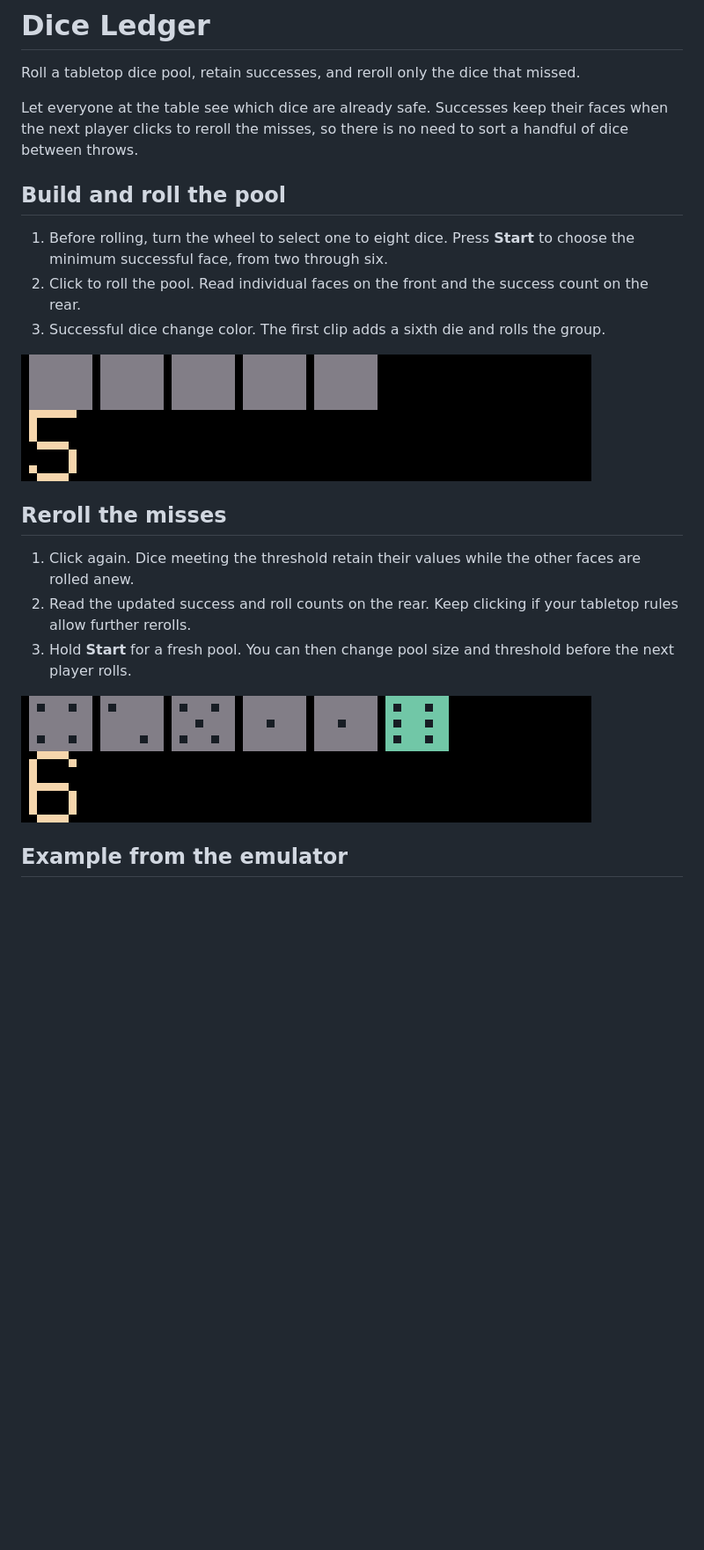
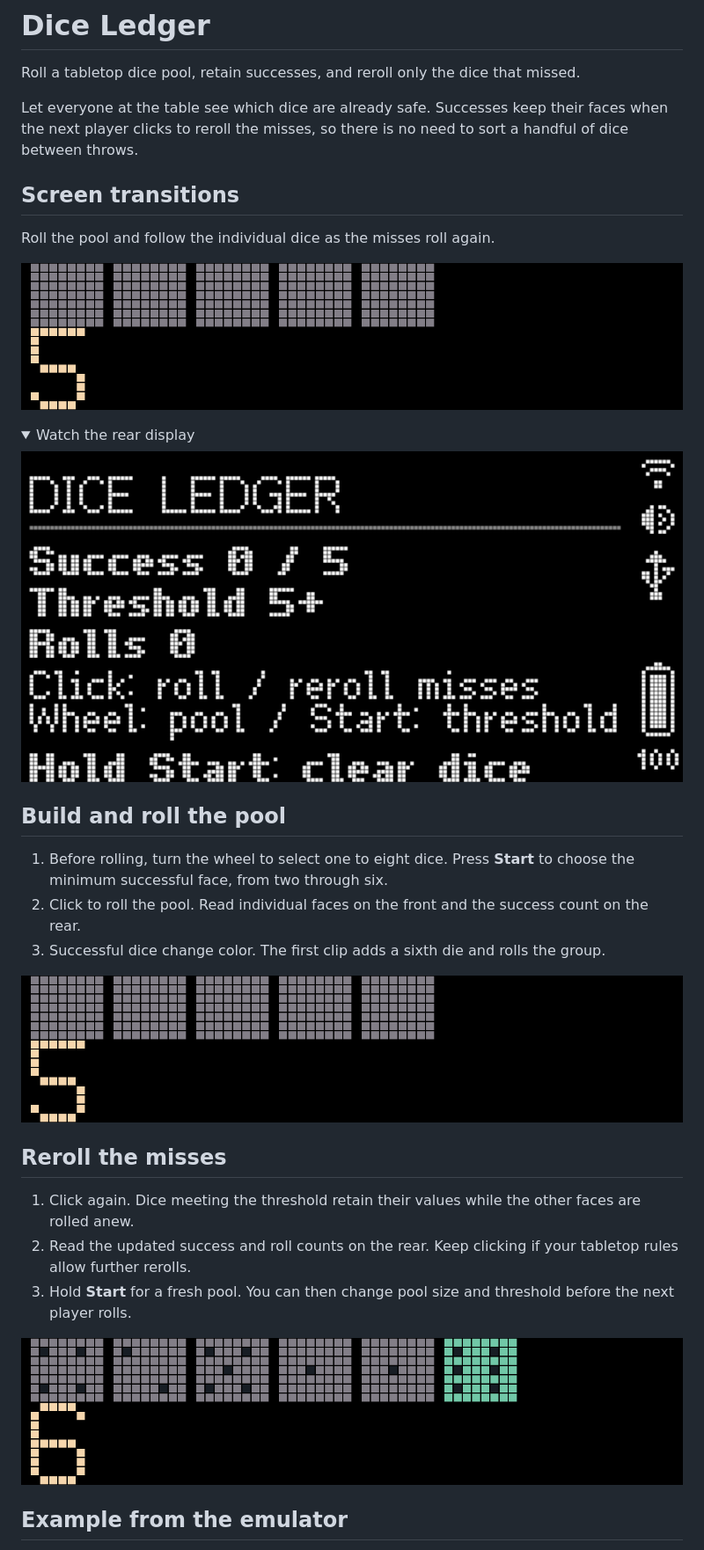
Before and after one commit to ncoooooper/busybar-dice-ledger, a Markdown page: README.md, the part around one of its changes. Shown at 88% size. Drawn GitHub-style; pictures changed too: media/guide/choose-and-roll-dice.gif, media/guide/reroll-just-misses.gif, media/guide/screen-transitions-rear.gif (added); folded sections open; blank space fills up the shorter version.

Commit message:
Animate screen changes and record both displays on the LED grid

```diff
--- a/README.md
+++ b/README.md
@@ -3,6 +3,20 @@
 Roll a tabletop dice pool, retain successes, and reroll only the dice that missed.
 
 Let everyone at the table see which dice are already safe. Successes keep their faces when the next player clicks to reroll the misses, so there is no need to sort a handful of dice between throws.
+
+## Screen transitions
+
+Roll the pool and follow the individual dice as the misses roll again.
+
+![Dice Ledger front display. Roll the pool and follow the individual dice as the misses roll again.](media/guide/screen-transitions.gif)
+
+<details>
+
+<summary>Watch the rear display</summary>
+
+![Dice Ledger rear display during the recorded controls](media/guide/screen-transitions-rear.gif)
+
+</details>
 
 ## Build and roll the pool
 
```
Also changed, not shown: other parts of README.md (+1 -1 lines), EMULATOR-QA.md (+5 -1 lines), screenshots/back-1.png, screenshots/back-1@3x.png, 12 other files.
